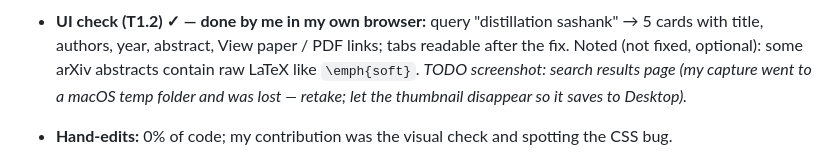
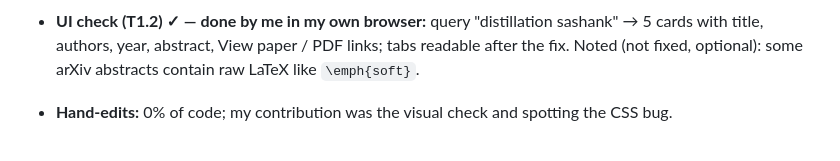
Before and after one commit to sashanksilwal/ai-research-assistant, a Markdown page: docs/agent-log.md, the part around the change. Rendered like a GitHub page.

Commit message:
Remove resolved screenshot TODO
Co-Authored-By: Claude Opus 5.5 <noreply@anthropic.com>

```diff
--- a/docs/agent-log.md
+++ b/docs/agent-log.md
@@ -61,7 +61,6 @@ The navigation landed on Chrome's error page, so the page script failed:
   ![Invisible tab buttons](screenshots/2026-10-02-tab-buttons-invisible.png)
 
 - **UI check (T1.2) ✓ — done by me in my own browser:** query "distillation sashank" → 5 cards with title, authors, year, abstract, View paper / PDF links; tabs readable after the fix. Noted (not fixed, optional): some arXiv abstracts contain raw LaTeX like `\emph{soft}`.
-  _TODO screenshot: search results page (my capture went to a macOS temp folder and was lost — retake; let the thumbnail disappear so it saves to Desktop)._
 - **Hand-edits:** 0% of code; my contribution was the visual check and spotting the CSS bug.
 
 M1 search results (my check in my own browser):
```
